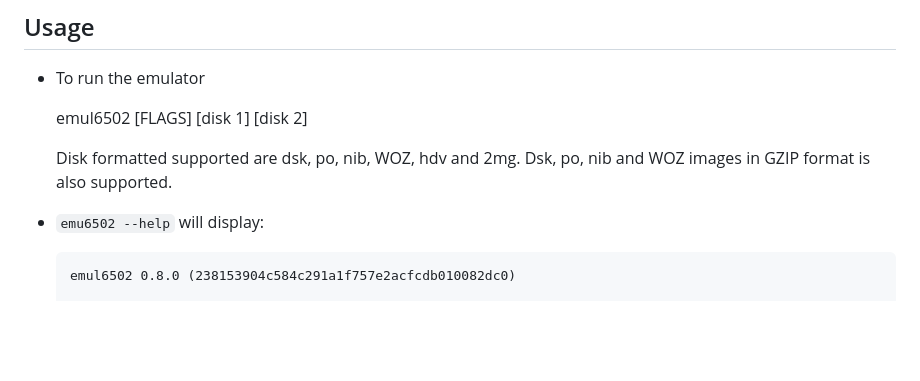
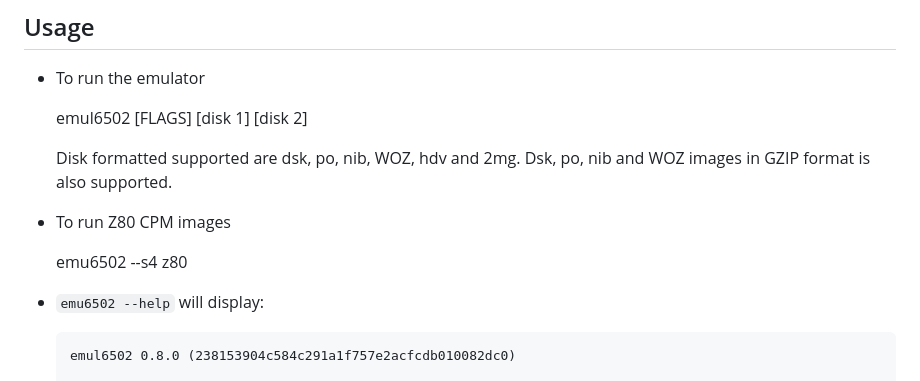
Before and after one commit to univta0001/emu6502, a Markdown page: README.md, the part around the change. Rendered like a GitHub page; blank space fills up the shorter version.

```diff
--- a/README.md
+++ b/README.md
@@ -28,9 +28,13 @@ Features in the emulator
 
 - To run the emulator
 
-  emul6502 \[FLAGS\] \[disk 1\] \[disk 2\]
+  emul6502 [FLAGS] [disk 1] [disk 2]
 
   Disk formatted supported are dsk, po, nib, WOZ, hdv and 2mg. Dsk, po, nib and WOZ images in GZIP format is also supported.
+
+- To run Z80 CPM images
+
+  emu6502 --s4 z80 <CPM image>
 
 - `emu6502 --help` will display:
 
```
